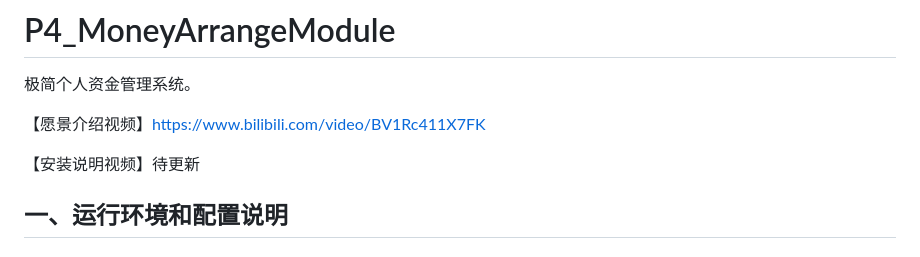
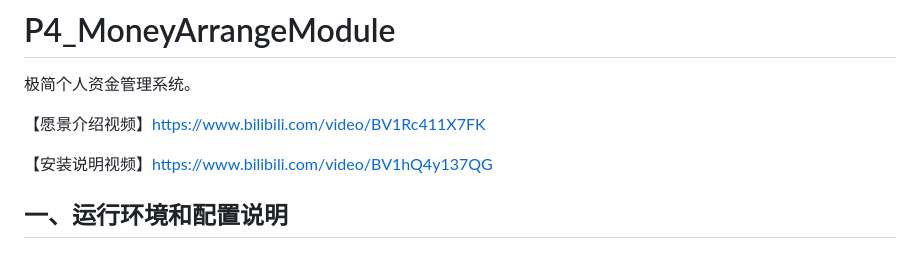
Before and after one commit to Nicholas-cool/P4_MoneyArrangeModule, a Markdown page: README.md, the part around the change. Drawn GitHub-style.

Commit message:
Update README.md
新增安装说明视频链接

```diff
--- a/README.md
+++ b/README.md
@@ -3,7 +3,7 @@
 
 【愿景介绍视频】https://www.bilibili.com/video/BV1Rc411X7FK
 
-【安装说明视频】待更新
+【安装说明视频】https://www.bilibili.com/video/BV1hQ4y137QG
 
 ## 一、运行环境和配置说明
 
```
